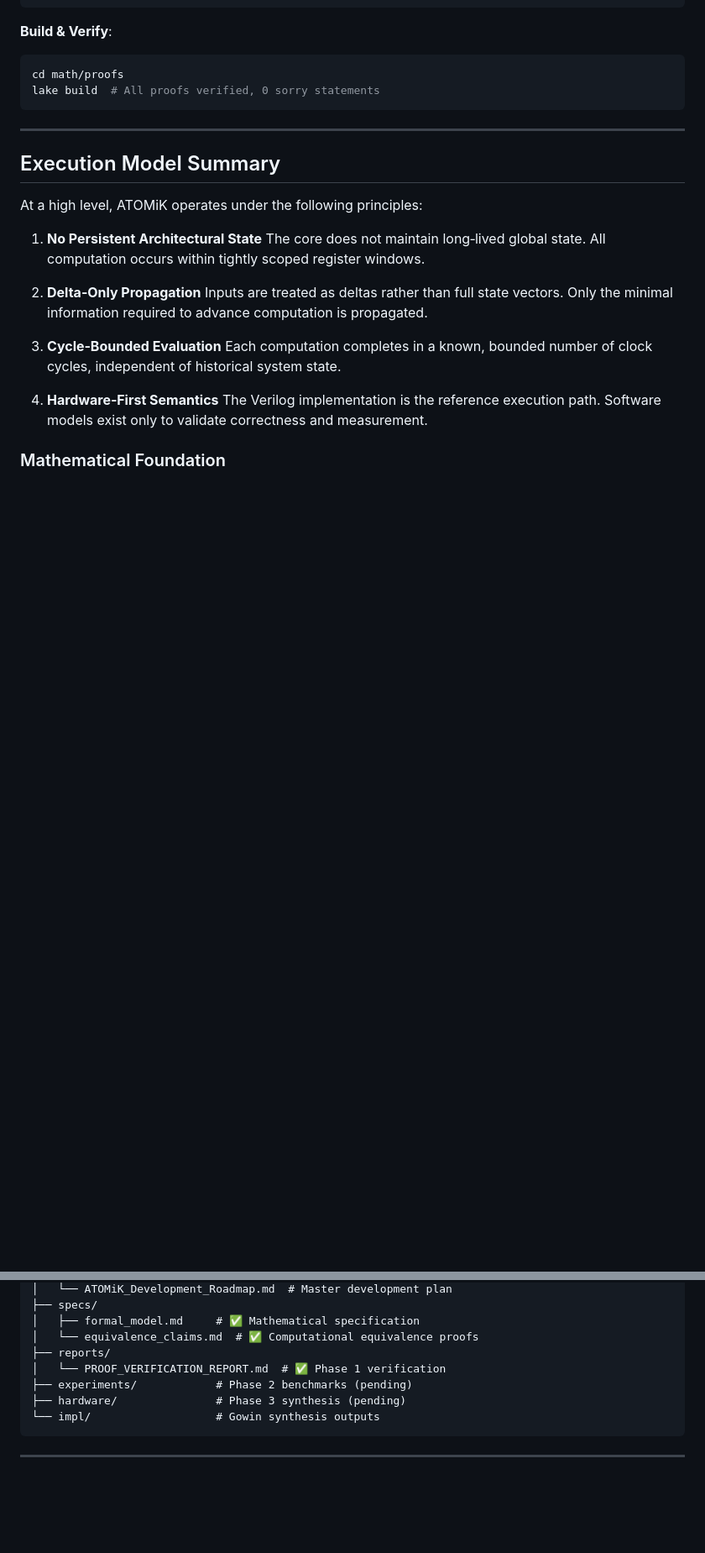
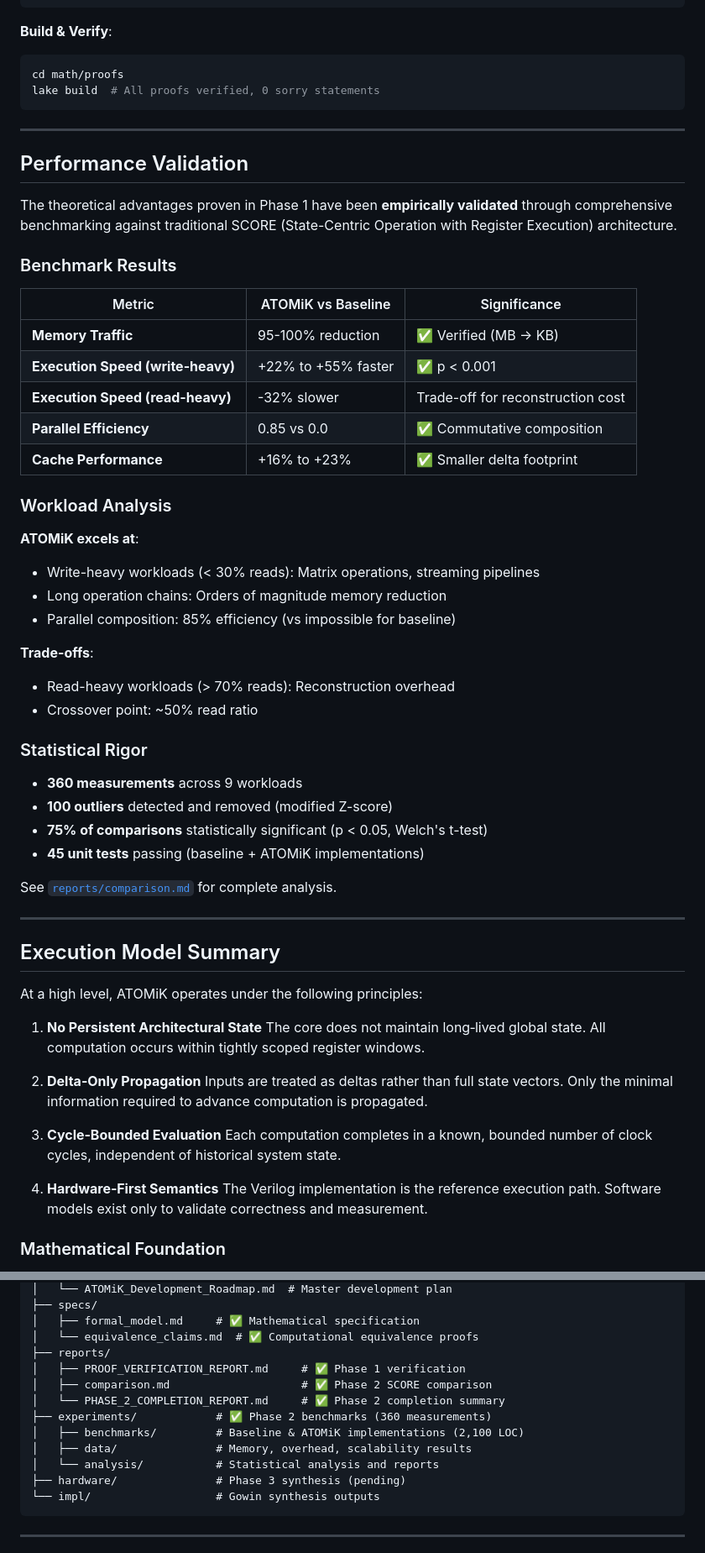
Before and after one commit to MatthewHRockwell/ATOMiK, a Markdown page: README.md, 2 parts joined by grey strips. Shown at 84% size. Drawn GitHub-style; blank space fills up the shorter version.

````diff
--- a/README.md
+++ b/README.md
@@ -90,6 +90,42 @@ lake build  # All proofs verified, 0 sorry statements
 
 ---
 
+## Performance Validation
+
+The theoretical advantages proven in Phase 1 have been **empirically validated** through comprehensive benchmarking against traditional SCORE (State-Centric Operation with Register Execution) architecture.
+
+### Benchmark Results
+
+| Metric | ATOMiK vs Baseline | Significance |
+|--------|-------------------|--------------|
+| **Memory Traffic** | 95-100% reduction | ✅ Verified (MB → KB) |
+| **Execution Speed (write-heavy)** | +22% to +55% faster | ✅ p < 0.001 |
+| **Execution Speed (read-heavy)** | -32% slower | Trade-off for reconstruction cost |
+| **Parallel Efficiency** | 0.85 vs 0.0 | ✅ Commutative composition |
+| **Cache Performance** | +16% to +23% | ✅ Smaller delta footprint |
+
+### Workload Analysis
+
+**ATOMiK excels at**:
+- Write-heavy workloads (< 30% reads): Matrix operations, streaming pipelines
+- Long operation chains: Orders of magnitude memory reduction
+- Parallel composition: 85% efficiency (vs impossible for baseline)
+
+**Trade-offs**:
+- Read-heavy workloads (> 70% reads): Reconstruction overhead
+- Crossover point: ~50% read ratio
+
+### Statistical Rigor
+
+- **360 measurements** across 9 workloads
+- **100 outliers** detected and removed (modified Z-score)
+- **75% of comparisons** statistically significant (p < 0.05, Welch's t-test)
+- **45 unit tests** passing (baseline + ATOMiK implementations)
+
+See [`reports/comparison.md`](reports/comparison.md) for complete analysis.
+
+---
+
 ## Execution Model Summary
 
 At a high level, ATOMiK operates under the following principles:
@@ -139,8 +175,13 @@ ATOMiK/
 │   ├── formal_model.md     # ✅ Mathematical specification
 │   └── equivalence_claims.md  # ✅ Computational equivalence proofs
 ├── reports/
-│   └── PROOF_VERIFICATION_REPORT.md  # ✅ Phase 1 verification
-├── experiments/            # Phase 2 benchmarks (pending)
+│   ├── PROOF_VERIFICATION_REPORT.md     # ✅ Phase 1 verification
+│   ├── comparison.md                    # ✅ Phase 2 SCORE comparison
+│   └── PHASE_2_COMPLETION_REPORT.md     # ✅ Phase 2 completion summary
+├── experiments/            # ✅ Phase 2 benchmarks (360 measurements)
+│   ├── benchmarks/         # Baseline & ATOMiK implementations (2,100 LOC)
+│   ├── data/               # Memory, overhead, scalability results
+│   └── analysis/           # Statistical analysis and reports
 ├── hardware/               # Phase 3 synthesis (pending)
 └── impl/                   # Gowin synthesis outputs
 ```
````
Also changed, not shown: other parts of README.md (+36 -10 lines).
